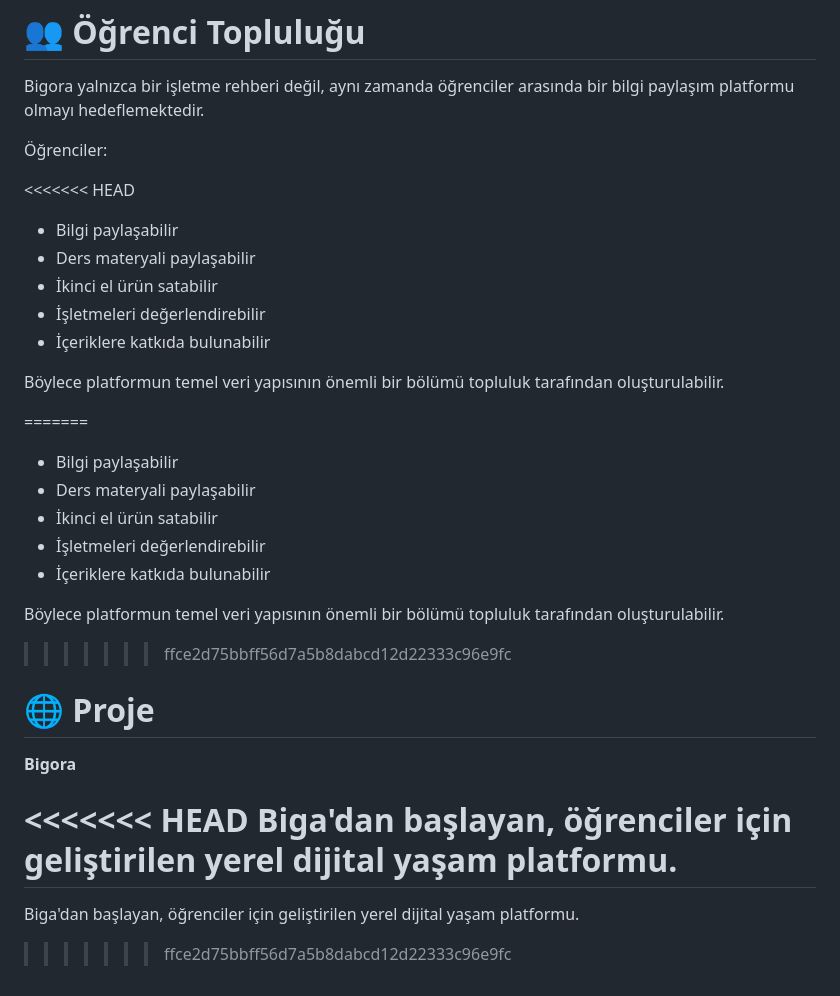
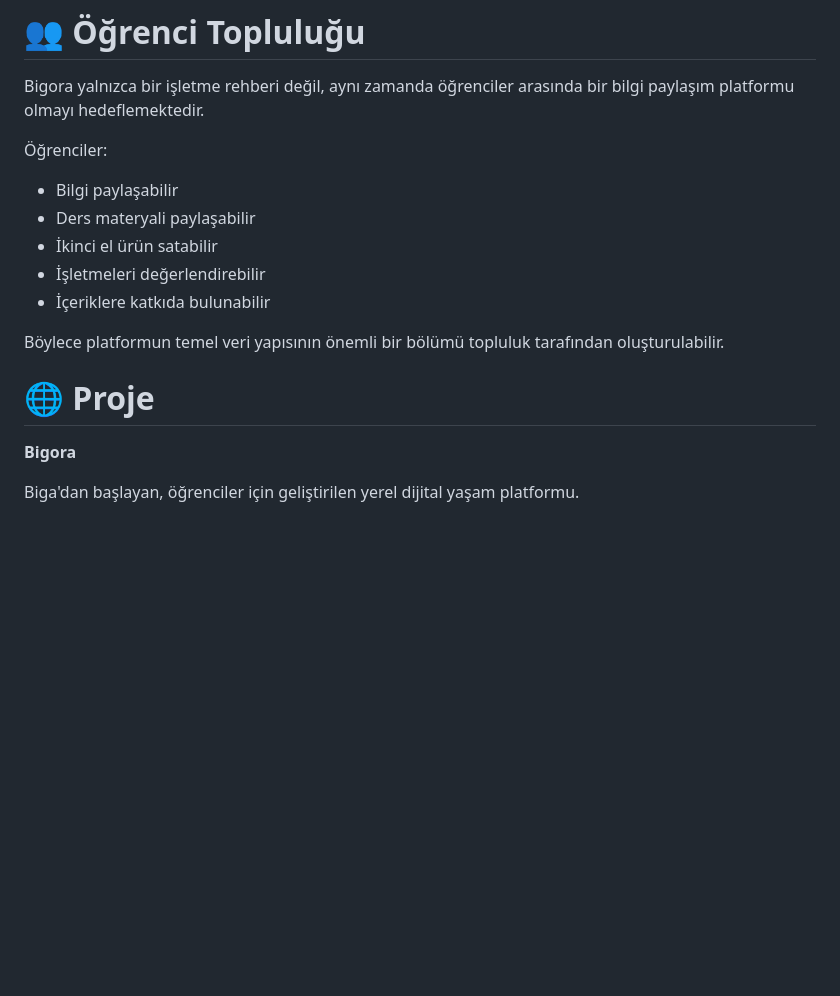
Before and after one commit to cn-Ky/Bigova, a Markdown page: README.md, the part around one of its changes. Rendered like a GitHub page; blank space fills up the shorter version.

```diff
--- a/README.md
+++ b/README.md
@@ -186,16 +135,6 @@ Bigora yalnızca bir işletme rehberi değil, aynı zamanda öğrenciler arasın
 
 Öğrenciler:
 
-<<<<<<< HEAD
-- Bilgi paylaşabilir
-- Ders materyali paylaşabilir
-- İkinci el ürün satabilir
-- İşletmeleri değerlendirebilir
-- İçeriklere katkıda bulunabilir
-
-Böylece platformun temel veri yapısının önemli bir bölümü topluluk tarafından oluşturulabilir.
-
-=======
 * Bilgi paylaşabilir
 * Ders materyali paylaşabilir
 * İkinci el ürün satabilir
@@ -205,13 +144,8 @@ Böylece platformun temel veri yapısının önemli bir bölümü topluluk taraf
 Böylece platformun temel veri yapısının önemli bir bölümü topluluk tarafından oluşturulabilir.
 
 
->>>>>>> ffce2d75bbff56d7a5b8dabcd12d22333c96e9fc
 # 🌐 Proje
 
 **Bigora**
 
-<<<<<<< HEAD
 Biga'dan başlayan, öğrenciler için geliştirilen yerel dijital yaşam platformu.
-=======
-Biga'dan başlayan, öğrenciler için geliştirilen yerel dijital yaşam platformu.
->>>>>>> ffce2d75bbff56d7a5b8dabcd12d22333c96e9fc
```
Also changed, not shown: other parts of README.md (+0 -51 lines).
